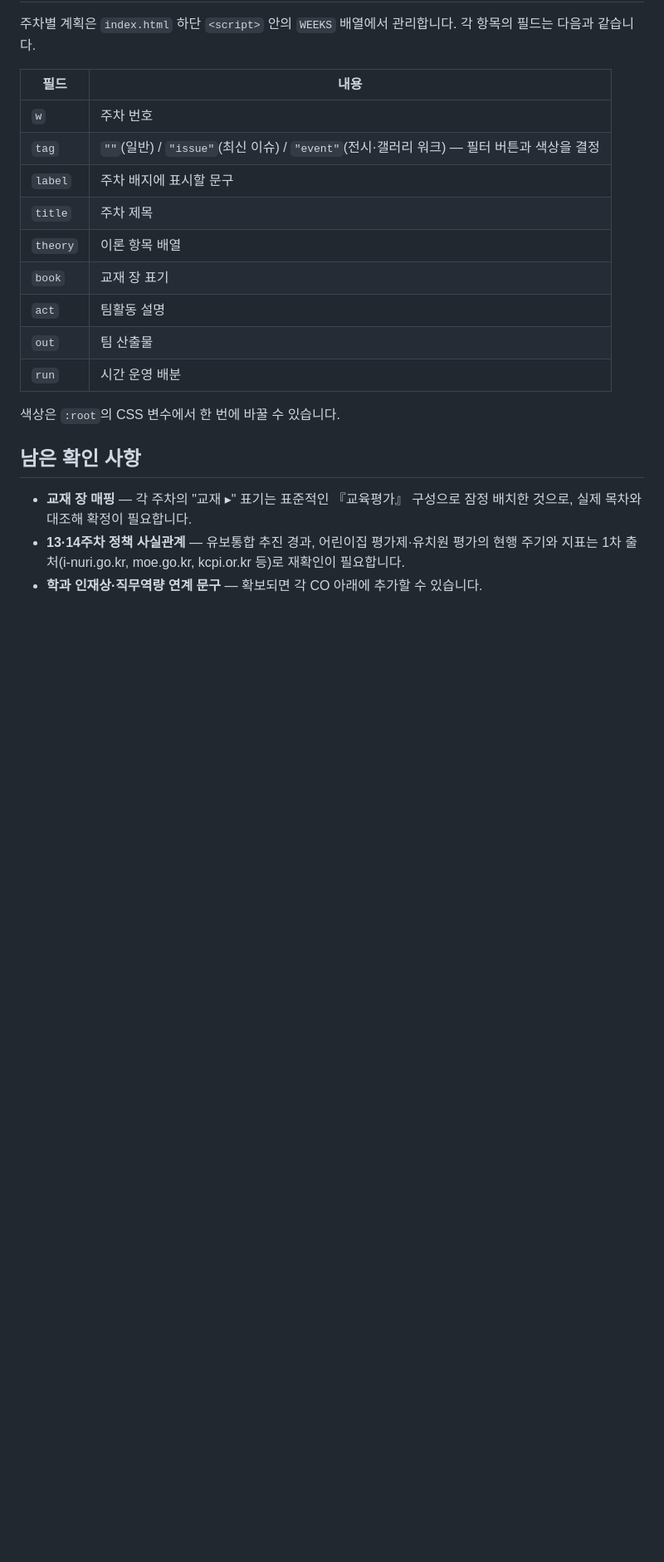
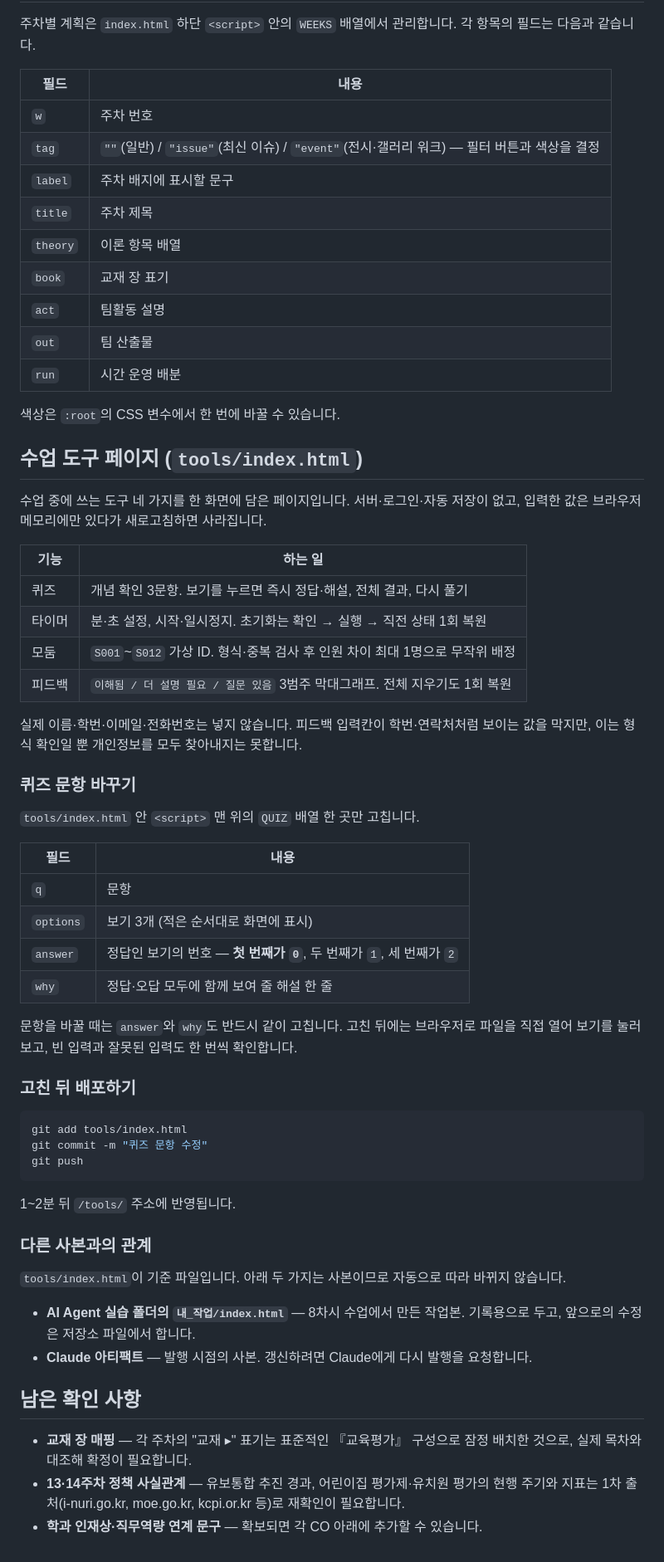
Before and after one commit to MinSunKim23/edu-evaluation, a Markdown page: README.md, the part around one of its changes. Shown at 83% size. Drawn GitHub-style; blank space fills up the shorter version.

Commit message:
README 에 수업 도구 페이지 안내 추가
배포되는 두 페이지(/ 와 /tools/)의 관계, 퀴즈 문항 수정 방법,
기준 파일과 사본의 구분을 정리합니다.

Co-Authored-By: Claude Opus 5 <noreply@anthropic.com>

````diff
--- a/README.md
+++ b/README.md
@@ -79,6 +89,49 @@ python -m http.server 8000
 
 색상은 `:root`의 CSS 변수에서 한 번에 바꿀 수 있습니다.
 
+## 수업 도구 페이지 (`tools/index.html`)
+
+수업 중에 쓰는 도구 네 가지를 한 화면에 담은 페이지입니다. 서버·로그인·자동 저장이 없고, 입력한 값은 브라우저 메모리에만 있다가 새로고침하면 사라집니다.
+
+| 기능 | 하는 일 |
+|---|---|
+| 퀴즈 | 개념 확인 3문항. 보기를 누르면 즉시 정답·해설, 전체 결과, 다시 풀기 |
+| 타이머 | 분·초 설정, 시작·일시정지. 초기화는 확인 → 실행 → 직전 상태 1회 복원 |
+| 모둠 | `S001`~`S012` 가상 ID. 형식·중복 검사 후 인원 차이 최대 1명으로 무작위 배정 |
+| 피드백 | `이해됨 / 더 설명 필요 / 질문 있음` 3범주 막대그래프. 전체 지우기도 1회 복원 |
+
+실제 이름·학번·이메일·전화번호는 넣지 않습니다. 피드백 입력칸이 학번·연락처처럼 보이는 값을 막지만, 이는 형식 확인일 뿐 개인정보를 모두 찾아내지는 못합니다.
+
+### 퀴즈 문항 바꾸기
+
+`tools/index.html` 안 `<script>` 맨 위의 `QUIZ` 배열 한 곳만 고칩니다.
+
+| 필드 | 내용 |
+|---|---|
+| `q` | 문항 |
+| `options` | 보기 3개 (적은 순서대로 화면에 표시) |
+| `answer` | 정답인 보기의 번호 — **첫 번째가 `0`**, 두 번째가 `1`, 세 번째가 `2` |
+| `why` | 정답·오답 모두에 함께 보여 줄 해설 한 줄 |
+
+문항을 바꿀 때는 `answer`와 `why`도 반드시 같이 고칩니다. 고친 뒤에는 브라우저로 파일을 직접 열어 보기를 눌러 보고, 빈 입력과 잘못된 입력도 한 번씩 확인합니다.
+
+### 고친 뒤 배포하기
+
+```bash
+git add tools/index.html
+git commit -m "퀴즈 문항 수정"
+git push
+```
+
+1~2분 뒤 `/tools/` 주소에 반영됩니다.
+
+### 다른 사본과의 관계
+
+`tools/index.html`이 기준 파일입니다. 아래 두 가지는 사본이므로 자동으로 따라 바뀌지 않습니다.
+
+- **AI Agent 실습 폴더의 `내_작업/index.html`** — 8차시 수업에서 만든 작업본. 기록용으로 두고, 앞으로의 수정은 저장소 파일에서 합니다.
+- **Claude 아티팩트** — 발행 시점의 사본. 갱신하려면 Claude에게 다시 발행을 요청합니다.
+
 ## 남은 확인 사항
 
 - **교재 장 매핑** — 각 주차의 "교재 ▸" 표기는 표준적인 『교육평가』 구성으로 잠정 배치한 것으로, 실제 목차와 대조해 확정이 필요합니다.
````
Also changed, not shown: other parts of README.md (+10 -0 lines).
